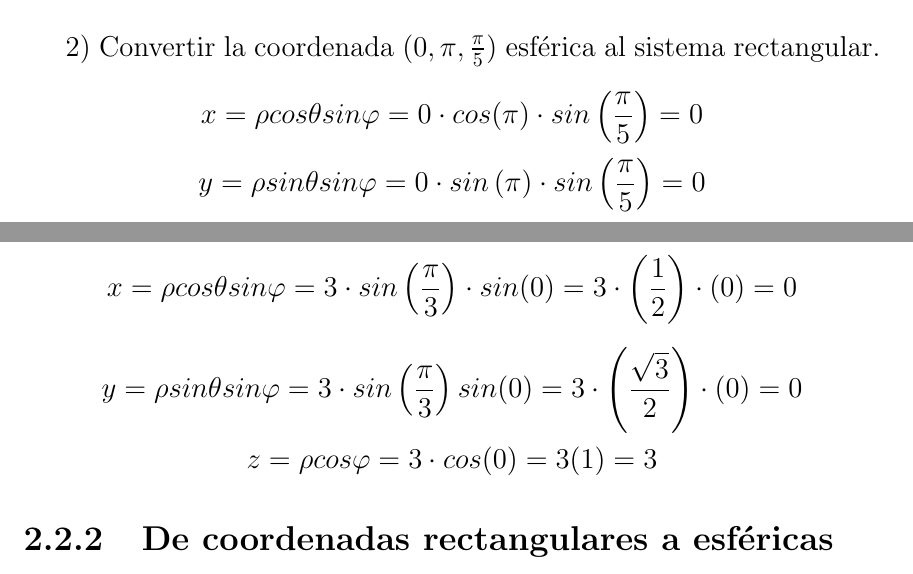
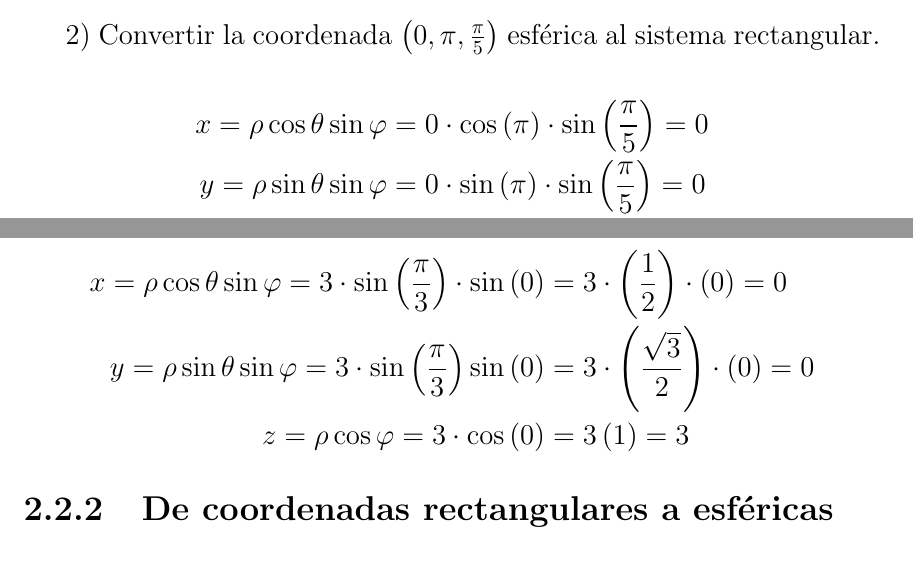
Before and after one commit to DrKJeff16/Proyecto_Final_Geo2022I, a LaTeX document (main.tex, which reads desarrollo/conversion/esf_2_rect_ejemplos.tex): two parts of pages 10 and 11 of 15, joined at a grey line, cut so that both start at the same text. Compiled offline with pdfLaTeX.

Commit message:
Correcciones de sintaxis.

```diff
--- a/desarrollo/conversion/esf_2_rect_ejemplos.tex
+++ b/desarrollo/conversion/esf_2_rect_ejemplos.tex
@@ -1,5 +1,2 @@
 1) Convertir la coordenada $(6,\frac{\pi}{3},\frac{\pi}{6})$ esférica al sistema rectangular.
 
-\[x = \rho cos \theta sin \varphi = 6 \cdot cos \left(\frac{\pi}{3}\right) \cdot sin \left( \frac{\pi}{6} \right) = \frac{3}{2}\]
-\[y = \rho sin \theta sin \varphi = 6 \cdot sin \left( \frac{\pi}{3} \right) \cdot sin \left(\frac{\pi}{6} \right) =\frac{3\sqrt{3}}{2}\]
-\[z = \rho cos \varphi = 6 \cdot cos \left(\frac{\pi}{6} \right) = 3 \sqrt{3}\]
@@ -6,9 +10,13 @@
 
 \vspace{4mm}
-2) Convertir la coordenada $(0, \pi , \frac{\pi}{5})$ esférica al sistema rectangular.
+2) Convertir la coordenada ${\left(0, \pi , \frac{\pi}{5}\right)}$ esférica al sistema rectangular.
 
-\[x = \rho cos \theta sin \varphi = 0 \cdot cos (\pi) \cdot sin \left(\frac{\pi}{5}\right) = 0\]
-\[y = \rho sin \theta sin \varphi = 0 \cdot sin \left(\pi \right) \cdot sin \left(\frac{\pi}{5} \right) = 0\]
-\[z = \rho cos \varphi = 0 \cdot cos \left(\frac{\pi}{5} \right) = 0\]
+\begin{equation*}
+  \begin{split}
+    x = \rho \cos \theta \sin \varphi &= 0 \cdot \cos \left(\pi\right) \cdot \sin \left(\frac{\pi}{5}\right) = 0\\
+    y = \rho \sin \theta \sin \varphi &= 0 \cdot \sin \left(\pi \right) \cdot \sin \left(\frac{\pi}{5} \right) = 0\\
+    z = \rho \cos \varphi &= 0 \cdot \cos \left(\frac{\pi}{5} \right) = 0
+  \end{split}
+\end{equation*}
 
 \vspace{4mm}
@@ -23,5 +35,8 @@
 
-\[x = \rho cos \theta sin \varphi = 3 \cdot sin \left(\frac{\pi}{3}\right) \cdot sin (0) =  3 \cdot \left(\frac{1}{2}\right) \cdot (0) = 0 \]
-\[y = \rho sin \theta sin \varphi = 3 \cdot sin \left(\frac{\pi}{3}\right) sin (0) = 3 \cdot \left(\frac{\sqrt{3}}{2}\right) \cdot (0) = 0\]
-\[z = \rho cos \varphi = 3 \cdot cos(0) = 3(1) = 3
- \]
+\begin{equation*}
+  \begin{split}
+    x = \rho \cos \theta \sin \varphi = 3 \cdot \sin \left(\frac{\pi}{3}\right) \cdot \sin \left(0\right) &= 3 \cdot \left(\frac{1}{2}\right) \cdot \left(0\right) = 0\\
+    y = \rho \sin \theta \sin \varphi = 3 \cdot \sin \left(\frac{\pi}{3}\right) \sin \left(0\right) &= 3 \cdot \left(\frac{\sqrt{3}}{2}\right) \cdot \left(0\right) = 0\\
+    z = \rho \cos \varphi = 3 \cdot \cos\left(0\right) &= 3\left(1\right) = 3
+  \end{split}
+\end{equation*}
```
Also changed, not shown: main.tex (+2 -1 lines), desarrollo/conversion/esf_2_rect_ejemplos.tex (21 more changed lines).
